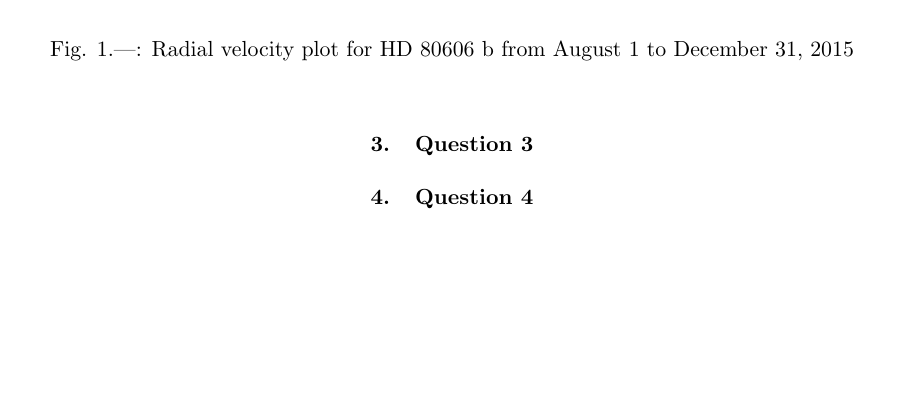
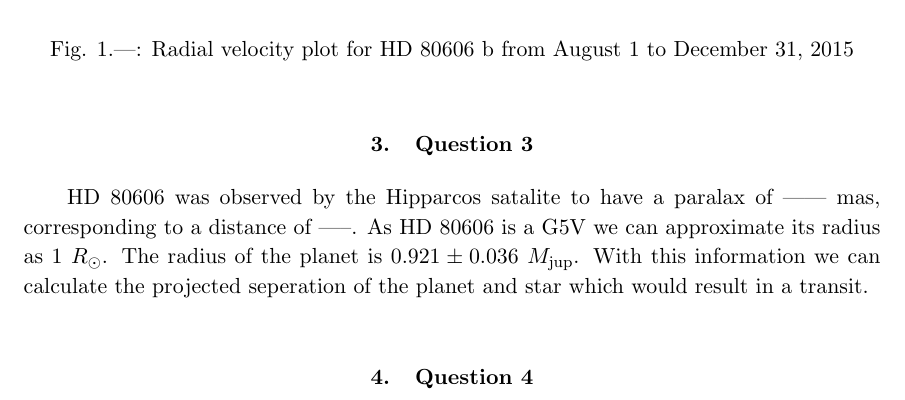
Before and after one commit to sfxfactor/PlanetaryHW1, a LaTeX problem sheet (hw1.tex): part of page 2 of 2, cut so that both start at the same text, the shorter picture padded with empty space. Compiled offline with pdfLaTeX.

Commit message:
started Q3

```diff
--- a/hw1.tex
+++ b/hw1.tex
@@ -60,7 +60,11 @@ Orbital parameters of HD 80606 b from the literature are presented in Table \ref
 
 \section{Question 3}
 
+HD 80606 was observed by the Hipparcos satalite to have a paralax of ------ mas, corresponding to a distance of -----. As HD 80606 is a G5V we can approximate its radius as 1 $R_\sun$. The radius of the planet is $0.921\pm0.036$ $M_\mathrm{jup}$. With this information we can calculate the projected seperation of the planet and star which would result in a transit.
+
 \section{Question 4}
+
+
 
 %\subsection{}
 
```
